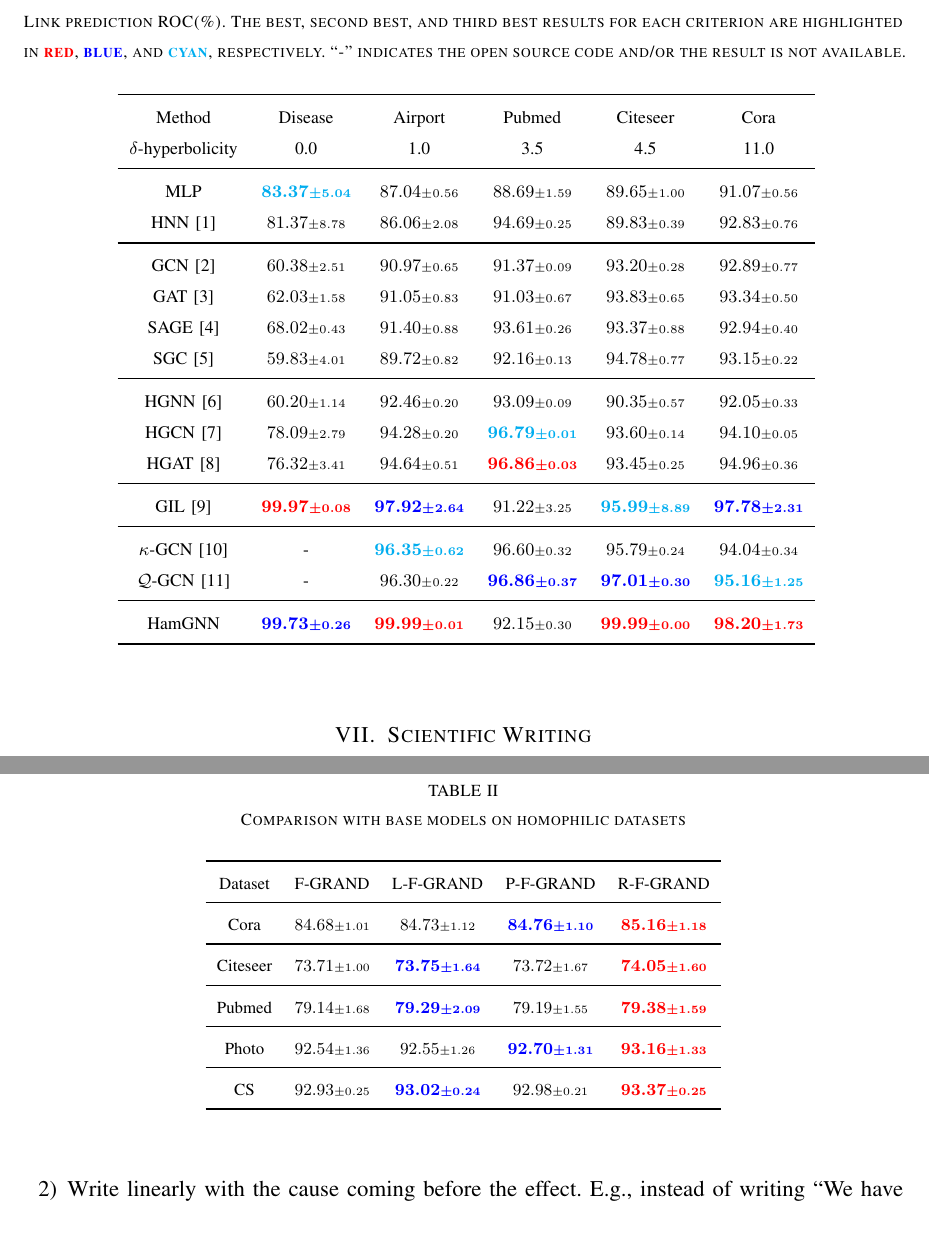
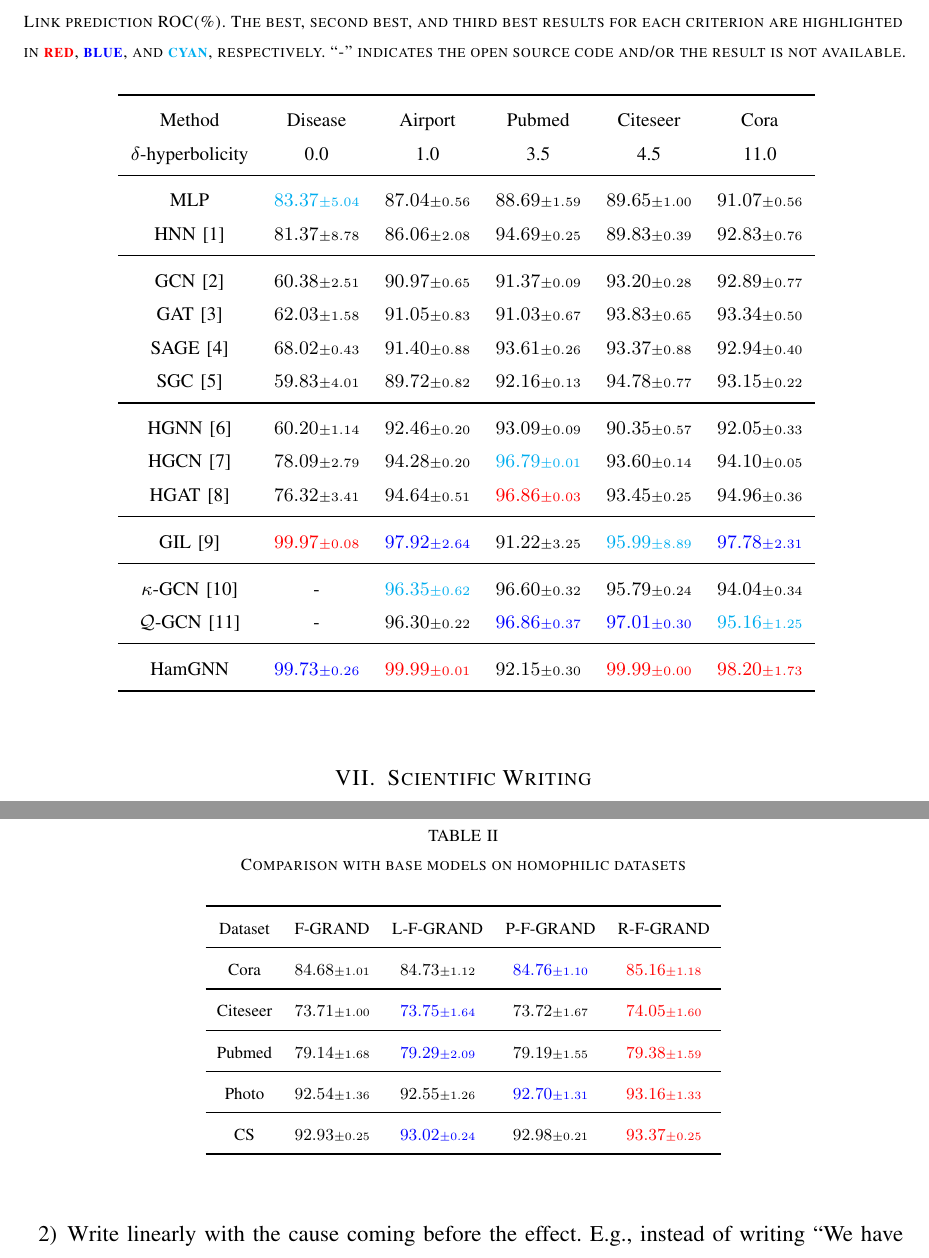
Before and after one commit to wptay/latex-tips, a LaTeX paper (tips.tex, which reads latex/local/signalpreamble.sty): two parts of pages 10 and 11 of 18, joined at a grey line, cut so that both start at the same text. Compiled offline with pdfLaTeX.

Commit message:
removed bm and textbf in \first for alignment consistency

```diff
--- a/latex/local/signalpreamble.sty
+++ b/latex/local/signalpreamble.sty
@@ -1483,11 +1483,7 @@
 		\ifblank{##1}{%
 			{\color{#2} \textbf{#2}}%
 		}{%
-			\ifmmode
-				\textcolor{#2}{\bm{##1}}%
-			\else%
-				{\color{#2} \textbf{##1}}%
-			\fi
+			\textcolor{#2}{##1}%
 		}%
 	}
 }
--- a/tips.tex
+++ b/tips.tex
@@ -436,17 +436,17 @@ SGC \cite{wu2019simplifying} &  $59.83\sd{4.01}$                  &  $89.72\sd{0
 %
 \midrule
 HGNN \cite{liu2019hyperbolic_GNN} &  $60.20\sd{1.14}$           &  $92.46\sd{0.20}$  &  $93.09\sd{0.09}$            &$90.35\sd{0.57}$  &  $92.05\sd{0.33}$ \\
-HGCN \cite{chami2019hyperbolic_GCNN} &  $78.09\sd{2.79}$        &  $94.28\sd{0.20}$   &  $\third{96.79\sd{0.01}}$  &$93.60\sd{0.14}$  &  $94.10\sd{0.05}$ \\
+HGCN \cite{chami2019hyperbolic_GCNN} &  $78.09\sd{2.79}$        &  $94.28\sd{0.20}$   &  \third{$96.79\sd{0.01}$}  &$93.60\sd{0.14}$  &  $94.10\sd{0.05}$ \\
 % below HGAT is from GIL
-HGAT \cite{zhang2021hyperbolic_graph_att_net}&$76.32\sd{3.41}$    &  $94.64\sd{0.51}$  &  $\first{96.86\sd{0.03}}$  & $93.45\sd{0.25}$  &  $94.96\sd{0.36}$ \\
+HGAT \cite{zhang2021hyperbolic_graph_att_net}&$76.32\sd{3.41}$    &  $94.64\sd{0.51}$  &  \first{$96.86\sd{0.03}$}  & $93.45\sd{0.25}$  &  $94.96\sd{0.36}$ \\
 % HGAT &  \udcloser{$90.30\sd{0.62}$}  &  \udcloser{$89.62\sd{1.03}$}  &  $77.42\sd{0.66}$  &  $68.64\sd{0.30}$  &  $78.32\sd{1.39}$ \\
 \midrule
-GIL \cite{zhu2020GIL}  &$\first{99.97\sd{0.08}}$                &$\second{97.92\sd{2.64}}$  & $91.22\sd{3.25}$       &$\third{95.99\sd{8.89}}$  &  $\second{97.78\sd{2.31}}$ \\
+GIL \cite{zhu2020GIL}  &\first{$99.97\sd{0.08}$}                &\second{$97.92\sd{2.64}$}  & $91.22\sd{3.25}$       &\third{$95.99\sd{8.89}$}  &  \second{$97.78\sd{2.31}$} \\
 \midrule
-$\kappa$-GCN\cite{bachmann2020constant_curvature} &-  &$\third{96.35\sd{0.62}}$  &$96.60\sd{0.32}$         &$95.79\sd{0.24}$  &$94.04\sd{0.34}$ \\
-$\calQ$-GCN \cite{xiong2022pseudo} &-                                                &$96.30\sd{0.22}$          &$\second{96.86\sd{0.37}}$  &$\second{97.01\sd{0.30}}$ &$\third{95.16\sd{1.25}}$\\
+$\kappa$-GCN\cite{bachmann2020constant_curvature} &-  &\third{$96.35\sd{0.62}$}  &$96.60\sd{0.32}$         &$95.79\sd{0.24}$  &$94.04\sd{0.34}$ \\
+$\calQ$-GCN \cite{xiong2022pseudo} &-                                                &$96.30\sd{0.22}$          &\second{$96.86\sd{0.37}$}  &\second{$97.01\sd{0.30}$} &\third{$95.16\sd{1.25}$}\\
 \midrule
-HamGNN  & $\second{99.73\sd{0.26}}$                          &$\first{99.99\sd{0.01}}$     & $92.15\sd{0.30}$        & $\first{99.99\sd{0.00}}$     &$\first{98.20\sd{1.73}}$    \\
+HamGNN  & \second{$99.73\sd{0.26}$}                          &\first{$99.99\sd{0.01}$}     & $92.15\sd{0.30}$        & \first{$99.99\sd{0.00}$}     &\first{$98.20\sd{1.73}$}    \\
 \bottomrule
 \end{tabular}}
 \end{table}
@@ -460,15 +460,15 @@ HamGNN  & $\second{99.73\sd{0.26}}$                          &$\first{99.99\sd{0
 \toprule
 Dataset  & F-GRAND          & L-F-GRAND         & P-F-GRAND         & R-F-GRAND \\
 \midrule
-Cora     & $84.68\sd{1.01}$   & $84.73\sd{1.12}$    & $\second{84.76\sd{1.10}}$    & $\first{85.16\sd{1.18}}$\\
+Cora     & $84.68\sd{1.01}$   & $84.73\sd{1.12}$    & \second{$84.76\sd{1.10}$}    & \first{$85.16\sd{1.18}$}\\
 \midrule
-Citeseer & $73.71\sd{1.00}$   & $\second{73.75\sd{1.64}}$    & $73.72\sd{1.67}$    & $\first{74.05\sd{1.60}}$\\
+Citeseer & $73.71\sd{1.00}$   & \second{$73.75\sd{1.64}$}    & $73.72\sd{1.67}$    & \first{$74.05\sd{1.60}$}\\
 \midrule
-Pubmed   & $79.14\sd{1.68}$   & $\second{79.29\sd{2.09}}$   & $79.19\sd{1.55}$    & $\first{79.38\sd{1.59}}$\\
+Pubmed   & $79.14\sd{1.68}$   & \second{$79.29\sd{2.09}$}   & $79.19\sd{1.55}$    & \first{$79.38\sd{1.59}$}\\
 \midrule
-Photo    & $92.54\sd{1.36}$   & $92.55\sd{1.26}$    & $\second{92.70\sd{1.31}}$    & $\first{93.16\sd{1.33}}$\\
+Photo    & $92.54\sd{1.36}$   & $92.55\sd{1.26}$    & \second{$92.70\sd{1.31}$}    & \first{$93.16\sd{1.33}$}\\
 \midrule
-CS       & $92.93\sd{0.25}$   & $\second{93.02\sd{0.24}}$    & $92.98\sd{0.21}$    & $\first{93.37\sd{0.25}}$\\
+CS       & $92.93\sd{0.25}$   & \second{$93.02\sd{0.24}$}    & $92.98\sd{0.21}$    & \first{$93.37\sd{0.25}$}\\
 \bottomrule
 \end{tabular}
 \end{table}
```
Also changed, not shown: tips.tex (2 more changed lines).
